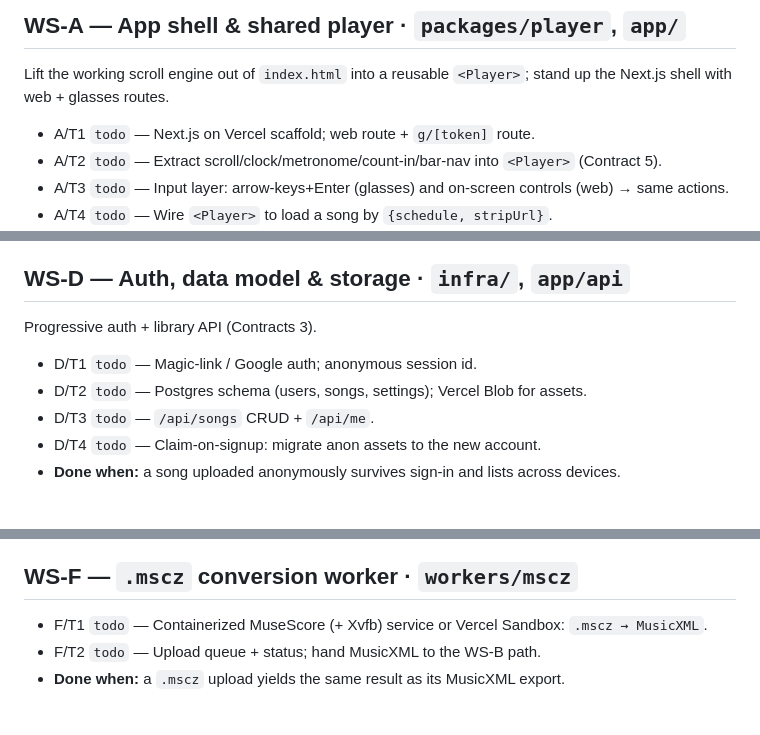
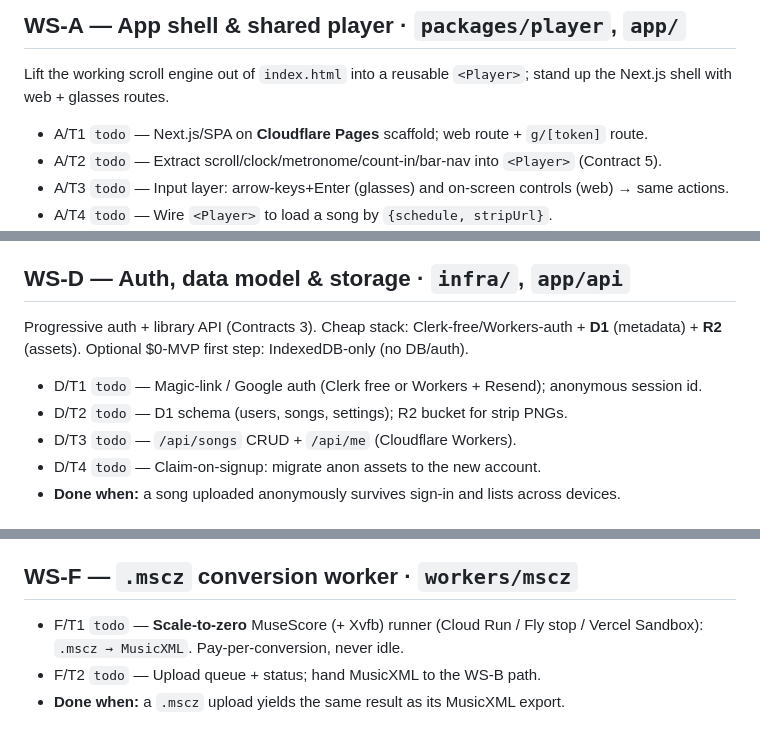
Before and after one commit to fasaiph/score-scroll, a Markdown page: planning/WORKSTREAMS.md, 3 parts joined by grey strips. Rendered like a GitHub page.

```diff
--- a/planning/WORKSTREAMS.md
+++ b/planning/WORKSTREAMS.md
@@ -13,7 +13,7 @@ contracts landing first.
 ## WS-A — App shell & shared player · `packages/player`, `app/`
 Lift the working scroll engine out of `index.html` into a reusable `<Player>`;
 stand up the Next.js shell with web + glasses routes.
-- A/T1 `todo` — Next.js on Vercel scaffold; web route + `g/[token]` route.
+- A/T1 `todo` — Next.js/SPA on **Cloudflare Pages** scaffold; web route + `g/[token]` route.
 - A/T2 `todo` — Extract scroll/clock/metronome/count-in/bar-nav into `<Player>` (Contract 5).
 - A/T3 `todo` — Input layer: arrow-keys+Enter (glasses) and on-screen controls (web) → same actions.
 - A/T4 `todo` — Wire `<Player>` to load a song by `{schedule, stripUrl}`.
@@ -39,10 +39,11 @@ Normalize real-world files before render (the 60% unglamorous work).
 - **Done when:** the priority-ordered cases render correctly or fail with a clear message.
 
 ## WS-D — Auth, data model & storage · `infra/`, `app/api`
-Progressive auth + library API (Contracts 3).
-- D/T1 `todo` — Magic-link / Google auth; anonymous session id.
-- D/T2 `todo` — Postgres schema (users, songs, settings); Vercel Blob for assets.
-- D/T3 `todo` — `/api/songs` CRUD + `/api/me`.
+Progressive auth + library API (Contracts 3). Cheap stack: Clerk-free/Workers-auth +
+**D1** (metadata) + **R2** (assets). Optional $0-MVP first step: IndexedDB-only (no DB/auth).
+- D/T1 `todo` — Magic-link / Google auth (Clerk free or Workers + Resend); anonymous session id.
+- D/T2 `todo` — D1 schema (users, songs, settings); R2 bucket for strip PNGs.
+- D/T3 `todo` — `/api/songs` CRUD + `/api/me` (Cloudflare Workers).
 - D/T4 `todo` — Claim-on-signup: migrate anon assets to the new account.
 - **Done when:** a song uploaded anonymously survives sign-in and lists across devices.
 
@@ -55,7 +56,7 @@ Tokened per-user URL + QR; configure-on-web/consume-on-glasses loop (Contract 4)
 - **Done when:** adding a song on web appears on the paired glasses with no re-add.
 
 ## WS-F — `.mscz` conversion worker · `workers/mscz`
-- F/T1 `todo` — Containerized MuseScore (+ Xvfb) service or Vercel Sandbox: `.mscz → MusicXML`.
+- F/T1 `todo` — **Scale-to-zero** MuseScore (+ Xvfb) runner (Cloud Run / Fly stop / Vercel Sandbox): `.mscz → MusicXML`. Pay-per-conversion, never idle.
 - F/T2 `todo` — Upload queue + status; hand MusicXML to the WS-B path.
 - **Done when:** a `.mscz` upload yields the same result as its MusicXML export.
 
```
Also changed, not shown: planning/ARCHITECTURE.md (+38 -8 lines), planning/PRD.md (+1 -0 lines).
